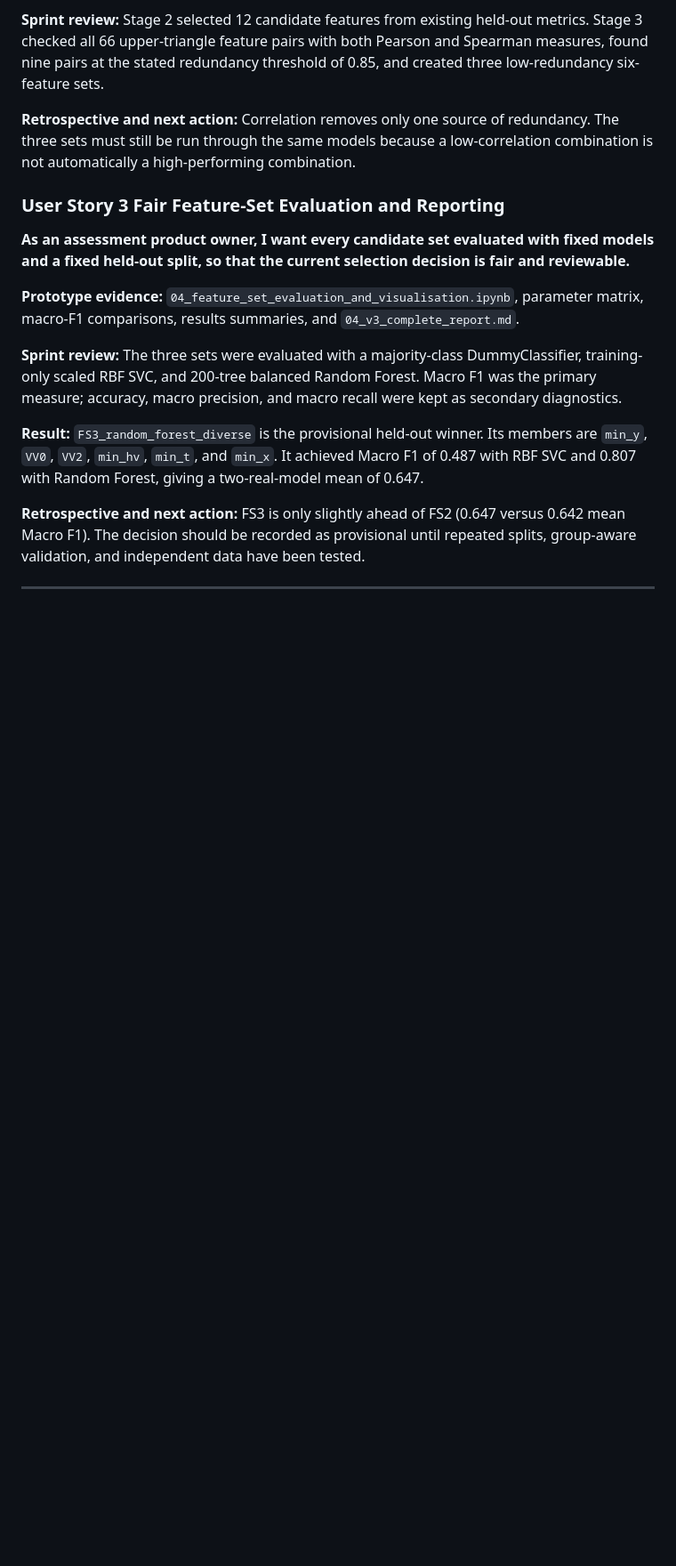
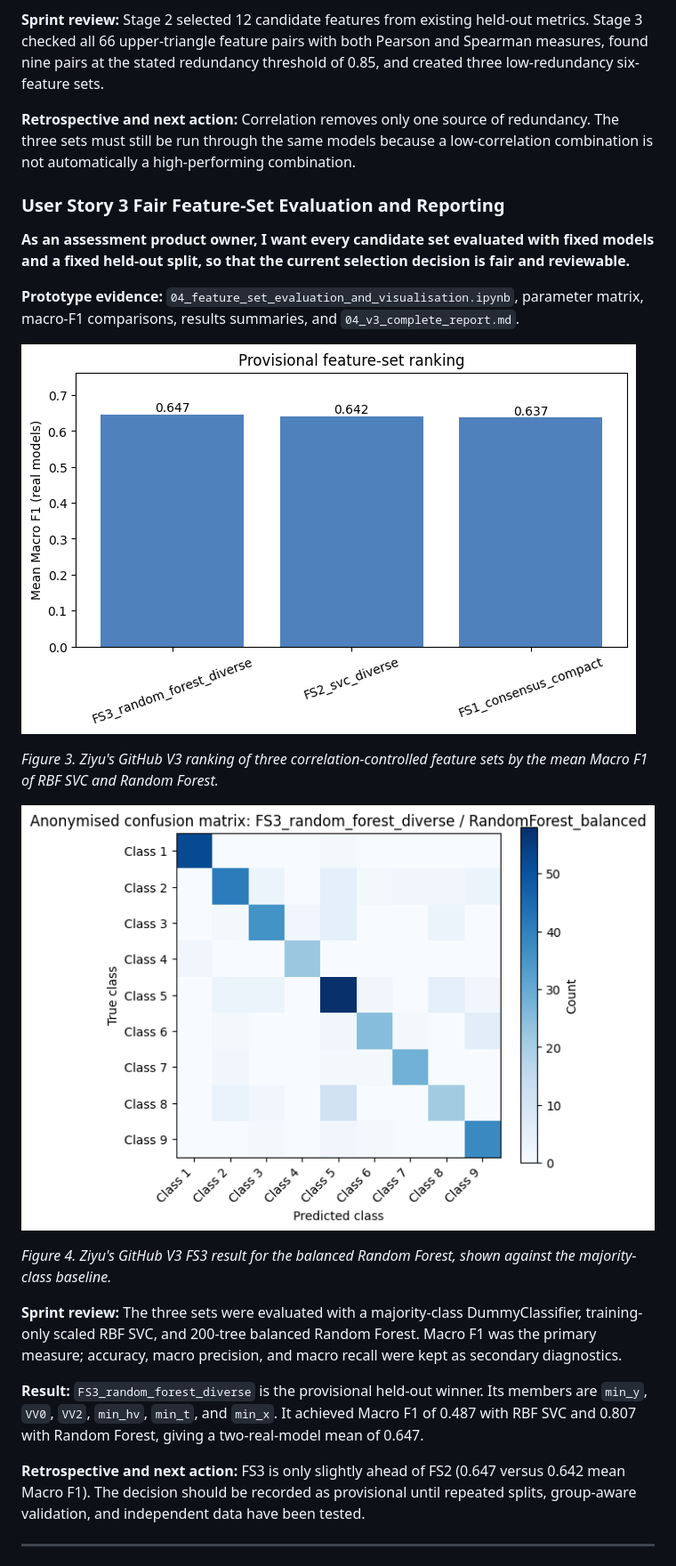
Before and after one commit to ZiyuCao421/26-CP5046-SIN-CAM-TR3-ICT-Project-1-Analysis-and-Design, a Markdown page: V3/docs/05_group2_team_design_portfolio_report.md, the part around one of its changes. Shown at 89% size. Drawn GitHub-style; pictures changed too: V3/docs/assets/ziyu_v3_feature_set_ranking.png (added), V3/docs/assets/ziyu_v3_fs3_random_forest.png (added); blank space fills up the shorter version.

Commit message:
docs: add prototype figures and combined benchmark plan

```diff
--- a/V3/docs/05_group2_team_design_portfolio_report.md
+++ b/V3/docs/05_group2_team_design_portfolio_report.md
@@ -107,6 +115,14 @@ The team assumes that movement-derived summaries can provide useful evidence for
 **As an assessment product owner, I want every candidate set evaluated with fixed models and a fixed held-out split, so that the current selection decision is fair and reviewable.**
 
 **Prototype evidence:** `04_feature_set_evaluation_and_visualisation.ipynb`, parameter matrix, macro-F1 comparisons, results summaries, and `04_v3_complete_report.md`.
+
+![Ziyu GitHub V3 provisional feature set ranking](assets/ziyu_v3_feature_set_ranking.png)
+
+*Figure 3. Ziyu's GitHub V3 ranking of three correlation-controlled feature sets by the mean Macro F1 of RBF SVC and Random Forest.*
+
+![Ziyu GitHub V3 FS3 Random Forest result](assets/ziyu_v3_fs3_random_forest.png)
+
+*Figure 4. Ziyu's GitHub V3 FS3 result for the balanced Random Forest, shown against the majority-class baseline.*
 
 **Sprint review:** The three sets were evaluated with a majority-class DummyClassifier, training-only scaled RBF SVC, and 200-tree balanced Random Forest. Macro F1 was the primary measure; accuracy, macro precision, and macro recall were kept as secondary diagnostics.
 
```
Also changed, not shown: other parts of V3/docs/05_group2_team_design_portfolio_report.md (+89 -7 lines), V3/docs/assets/shah_lasso_feature_importance.png (added), V3/docs/assets/shah_trajectory_matrix.png (added).
